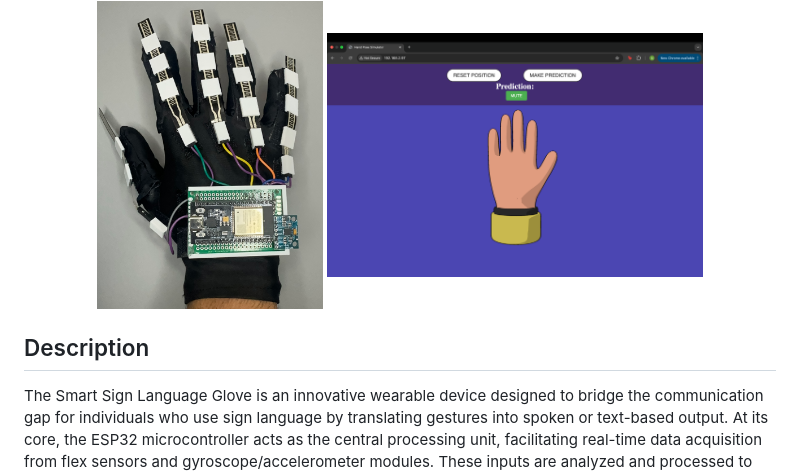
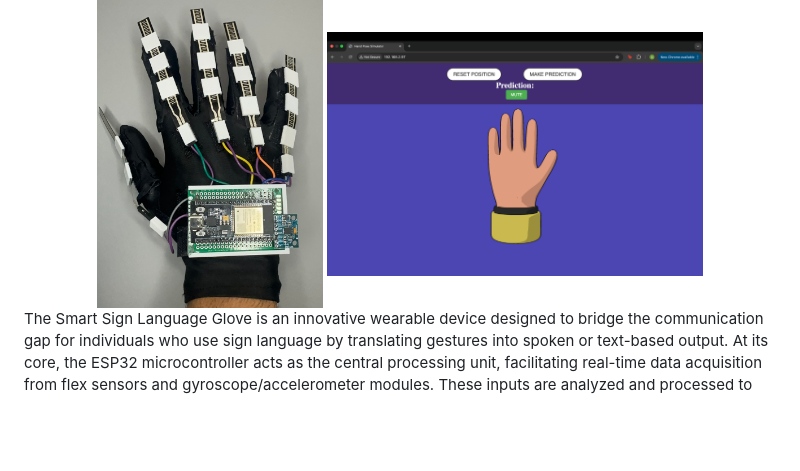
Before and after one commit to Gill003/Smart-Sign-Language-Translator-Glove, a Markdown page: README.md, the part around the change. Rendered like a GitHub page; blank space fills up the shorter version.

```diff
--- a/README.md
+++ b/README.md
@@ -4,8 +4,6 @@
   <img src="images/SmartSignPic1.jpg" alt="Screenshot" width="30%">
   <img src="images/SmartSignPic4.png" alt="Screenshot" width="50%">
 </div>
-
-## Description
 
 The Smart Sign Language Glove is an innovative wearable device designed to bridge the communication gap for individuals who use sign language by translating gestures into spoken or text-based output. At its core, the ESP32 microcontroller acts as the central processing unit, facilitating real-time data acquisition from flex sensors and gyroscope/accelerometer modules. These inputs are analyzed and processed to accurately interpret sign language gestures and deliver the corresponding spoken or textual translation.
 This project was completed within a month, combining foundational principles with newly acquired skills. The key technical components include the implementation of machine learning algorithms (K-Nearest Neighbors), asynchronous HTTP communication protocols, optimized data structures, 3D modeling with AutoCAD, advanced data acquisition techniques, and embedded systems development.
```
